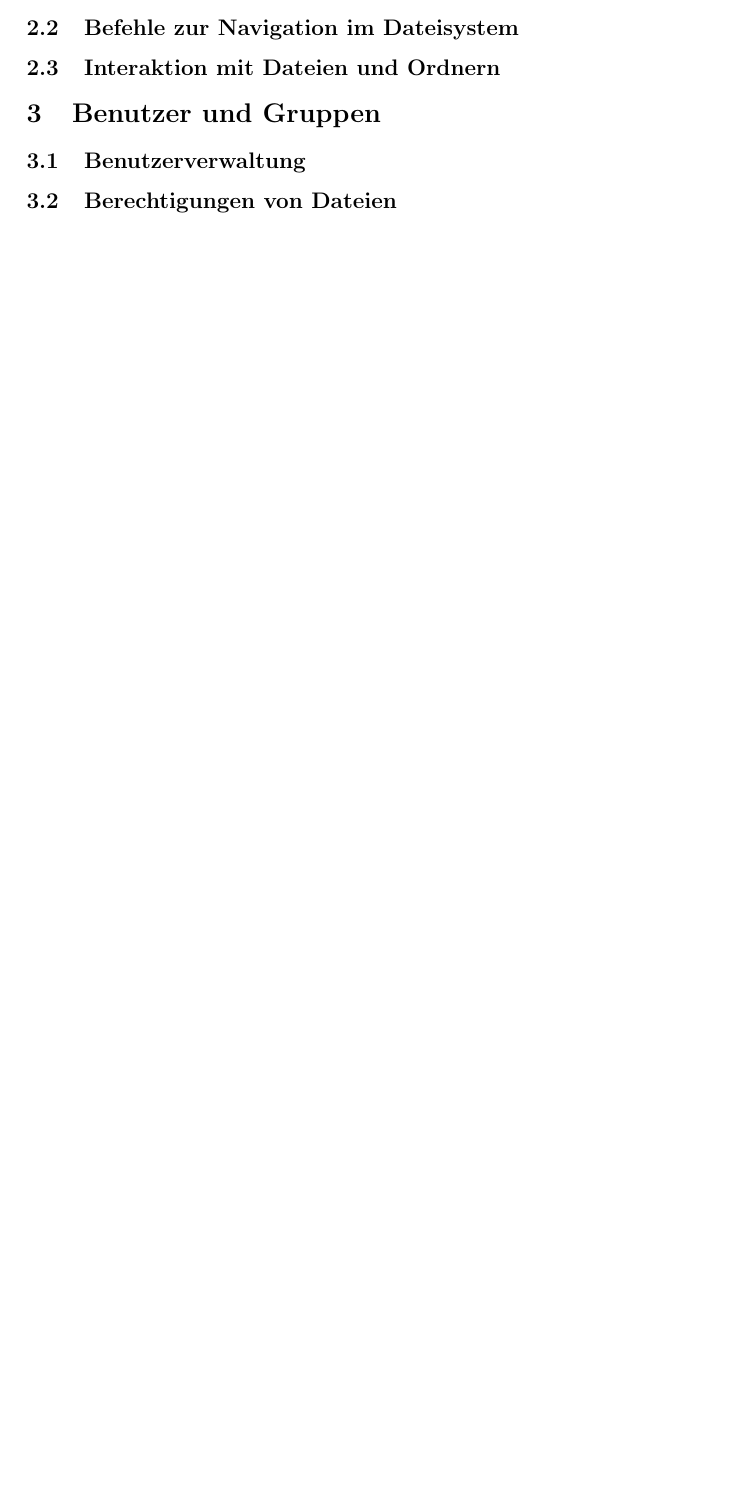
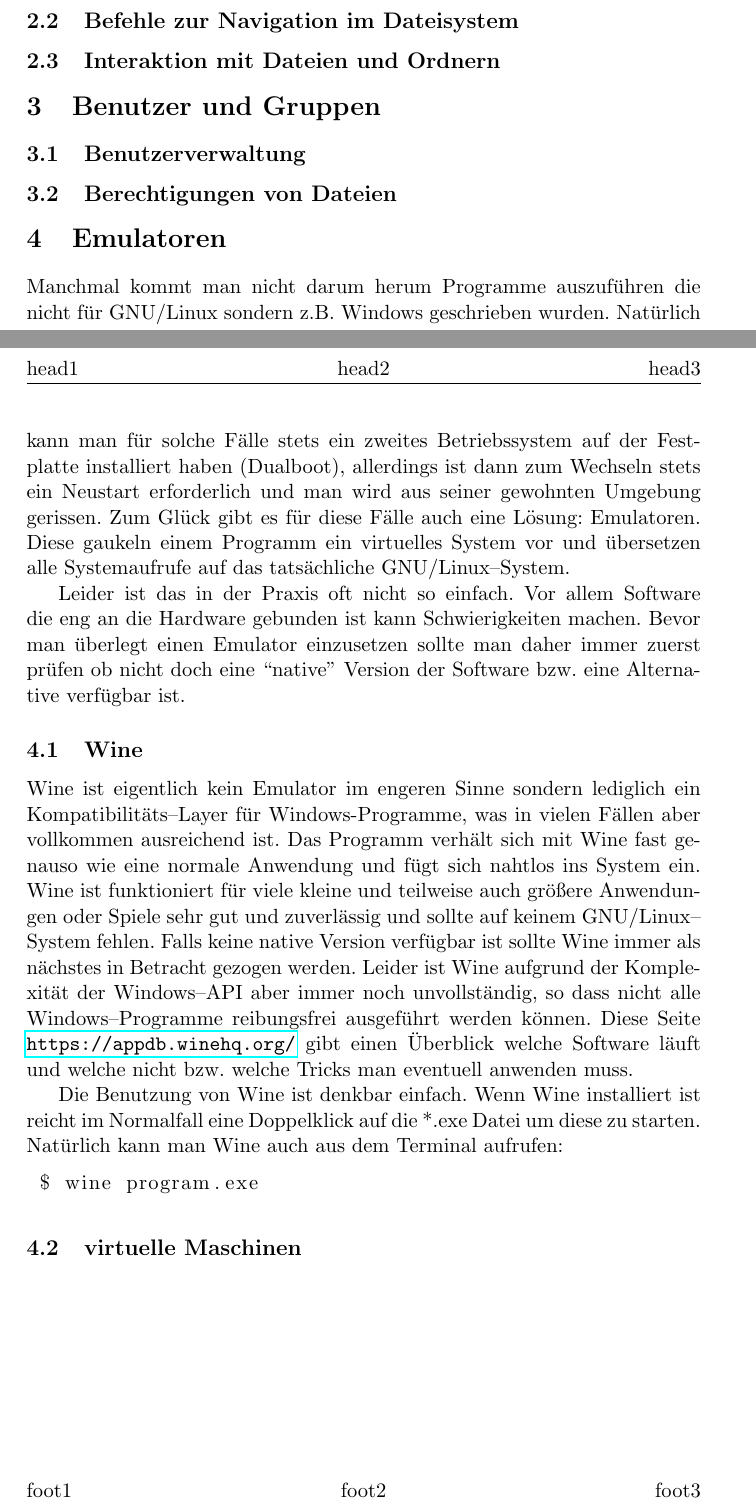
Before and after one commit to ElektronikNode/LinuxShellRef, a LaTeX document (ShellReferenz.tex, which reads Emulatoren.tex): part of the page before the commit and two parts of pages 1 and 2 of 2 after it, the two joined at a grey line, cut so that both start at the same text, the shorter picture padded with empty space. Compiled offline with pdfLaTeX.

Commit message:
added Emulatoren.tex, gitignore adapted

```diff
--- /dev/null
+++ b/Emulatoren.tex
@@ -0,0 +1,12 @@
+\section{Emulatoren}
+Manchmal kommt man nicht darum herum Programme auszuführen die nicht für GNU/Linux sondern z.B. Windows geschrieben wurden. Natürlich kann man für solche Fälle stets ein zweites Betriebssystem auf der Festplatte installiert haben (Dualboot), allerdings ist dann zum Wechseln stets ein Neustart erforderlich und man wird aus seiner gewohnten Umgebung gerissen. Zum Glück gibt es für diese Fälle auch eine Lösung: Emulatoren. Diese gaukeln einem Programm ein virtuelles System vor und übersetzen alle Systemaufrufe auf das tatsächliche GNU/Linux--System.\par
+Leider ist das in der Praxis oft nicht so einfach. Vor allem Software die eng an die Hardware gebunden ist kann Schwierigkeiten machen. Bevor man überlegt einen Emulator einzusetzen sollte man daher immer zuerst prüfen ob nicht doch eine ``native'' Version der Software bzw. eine Alternative verfügbar ist.\par
+
+\subsection{Wine}
+Wine ist eigentlich kein Emulator im engeren Sinne sondern lediglich ein Kompatibilitäts--Layer für Windows-Programme, was in vielen Fällen aber vollkommen ausreichend ist. Das Programm verhält sich mit Wine fast genauso wie eine normale Anwendung und fügt sich nahtlos ins System ein. Wine ist funktioniert für viele kleine und teilweise auch größere Anwendungen oder Spiele sehr gut und zuverlässig und sollte auf keinem GNU/Linux--System fehlen. Falls keine native Version verfügbar ist sollte Wine immer als nächstes in Betracht gezogen werden. Leider ist Wine aufgrund der Komplexität der Windows--API aber immer noch unvollständig, so dass nicht alle Windows--Programme reibungsfrei ausgeführt werden können. Diese Seite \url{https://appdb.winehq.org/} gibt einen Überblick welche Software läuft und welche nicht bzw. welche Tricks man eventuell anwenden muss.\par
+Die Benutzung von Wine ist denkbar einfach. Wenn Wine installiert ist reicht im Normalfall eine Doppelklick auf die *.exe Datei um diese zu starten. Natürlich kann man Wine auch aus dem Terminal aufrufen:
+\begin{lstlisting}
+ $ wine program.exe
+\end{lstlisting}
+
+\subsection{virtuelle Maschinen}
```
Also changed, not shown: ShellReferenz.tex (+19 -0 lines), ShellReferenz.pdf (added), 1 other file.
